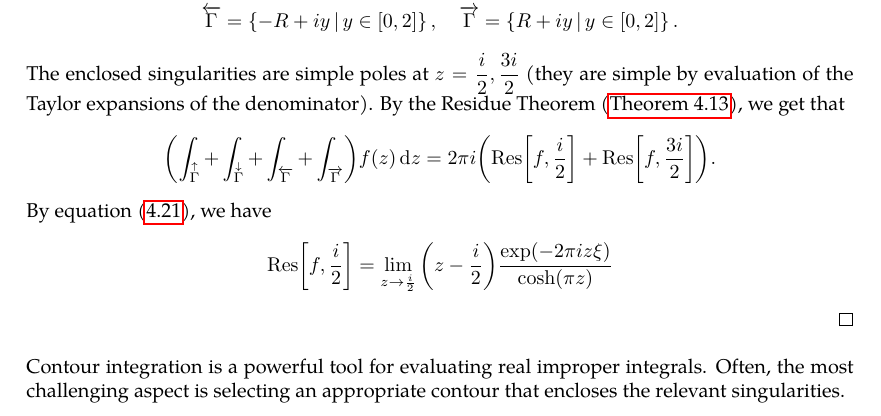
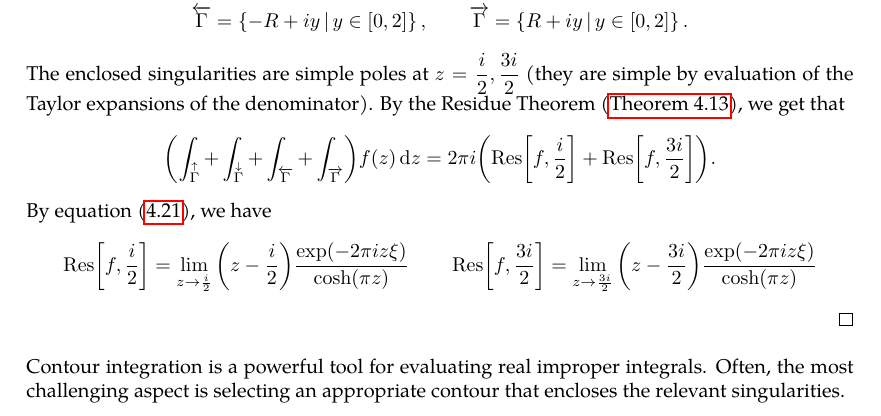
Before and after one commit to slipperking/complex-analysis-latex, a LaTeX document (main.tex): part of page 103 of 107, cut so that both start at the same text. Compiled offline with pdfLaTeX.

Commit message:
overleaf_to_git (Thu Jul 10 21:24:10 2025 -0700): update main.tex from r17508 to r17509

```diff
--- a/main.tex
+++ b/main.tex
@@ -2602,11 +2602,11 @@ Residues are extremely important as they allow for simple evaluation of definite
         \caption{A rectangular contour with orientation marked.}\label{fig:rectangularcontour}
     \end{figure}Since \(\cosh(\pi z)=\cosh(\pi(z+2i))\) and \(\exp(-2\pi iz\xi)=\exp(-4\pi\xi)\exp(-2\pi i(z+2i)\xi)\), we have that \(f(z)\) is a constant multiple of \(f(z+2i)\). Therefore, we can use a rectangular contour as shown in \autoref{fig:rectangularcontour}. Let the sides be denoted by
     \begin{gather*}
-        \overset{\uparrow}{\Gamma}=\cbraces{x+2i}{-R\leq x\leq R,x\in\mathbb{R}},\quad\overset{\downarrow}{\Gamma}=\cbraces{x\in\mathbb{R}}{-R\leq x\leq R}\\
-        \overleftarrow{\Gamma}=\cbraces{-R+iy}{y\in[0,2]},\quad\overrightarrow{\Gamma}=\cbraces{R+iy}{y\in[0,2]}.
+        \overset{\uparrow}{\Gamma}=\cbraces{x+2i}{-R\leq x\leq R,x\in\mathbb{R}},\qquad\overset{\downarrow}{\Gamma}=\cbraces{x\in\mathbb{R}}{-R\leq x\leq R}\\
+        \overleftarrow{\Gamma}=\cbraces{-R+iy}{y\in[0,2]},\qquad\overrightarrow{\Gamma}=\cbraces{R+iy}{y\in[0,2]}.
     \end{gather*}
     The enclosed singularities are simple poles at \(z=\frac{i}{2},\frac{3i}{2}\) (they are simple by evaluation of the Taylor expansions of the denominator). By the Residue Theorem (\autoref{thm:residuethm}), we get that \[\qty(\int_{\overset{\uparrow}{\Gamma}}+\int_{\overset{\downarrow}{\Gamma}}+\int_{\overleftarrow{\Gamma}}+\int_{\overrightarrow{\Gamma}})f(z)\ddz=2\pi i\qty(\Res[f,\frac{i}{2}]+\Res[f,\frac{3i}{2}]).\]
-    By equation~\eqref{eq:residueatpole}, we have \[\Res[f,\frac{i}{2}]=\lim_{z\to\frac{i}{2}}\qty(z-\frac{i}{2})\frac{\exp(-2\pi iz\xi)}{\cosh(\pi z)}\]
+    By equation~\eqref{eq:residueatpole}, we have \[\Res[f,\frac{i}{2}]=\lim_{z\to\frac{i}{2}}\qty(z-\frac{i}{2})\frac{\exp(-2\pi iz\xi)}{\cosh(\pi z)}\qquad\Res[f,\frac{3i}{2}]=\lim_{z\to\frac{3i}{2}}\qty(z-\frac{3i}{2})\frac{\exp(-2\pi iz\xi)}{\cosh(\pi z)}\]
 \end{proof}
 Contour integration is a powerful tool for evaluating real improper integrals. Often, the most challenging aspect is selecting an appropriate contour that encloses the relevant singularities.
 
```
